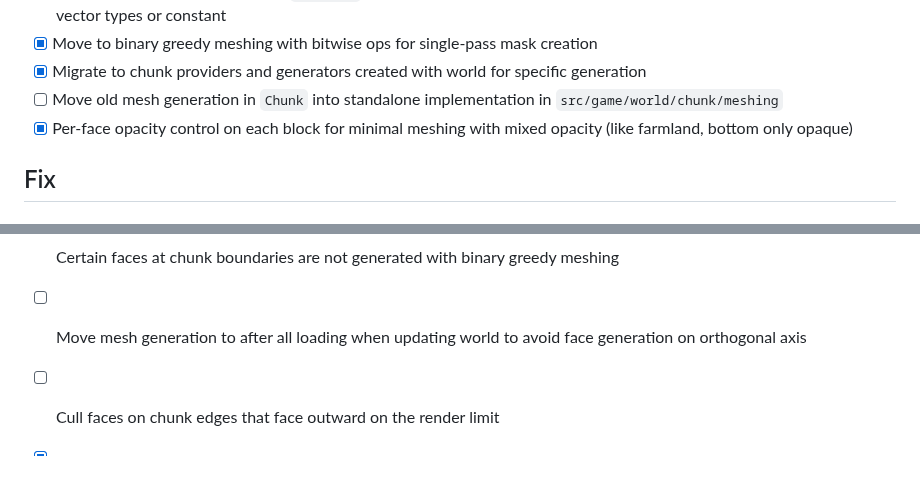
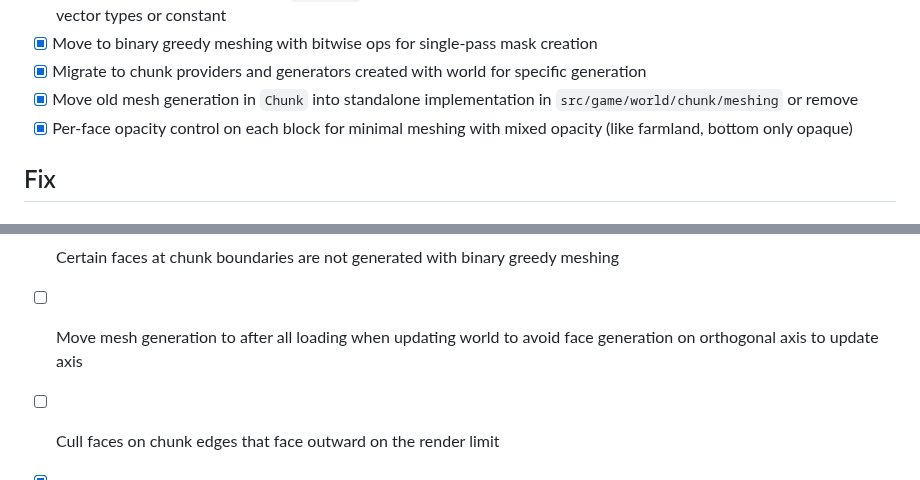
Before and after one commit to EngineersBox/PSX-Minecraft, a Markdown page: TODO.md, 2 parts joined by grey strips. Rendered like a GitHub page.

```diff
--- a/TODO.md
+++ b/TODO.md
@@ -51,7 +51,7 @@
 * [ ] Refactor vector operations to use `_Generic` C11 macro to perform type specific operations between any kind of two vector types or constant
 * [x] Move to binary greedy meshing with bitwise ops for single-pass mask creation
 * [x] Migrate to chunk providers and generators created with world for specific generation
-* [ ] Move old mesh generation in `Chunk` into standalone implementation in `src/game/world/chunk/meshing`
+* [x] Move old mesh generation in `Chunk` into standalone implementation in `src/game/world/chunk/meshing` or remove
 * [x] Per-face opacity control on each block for minimal meshing with mixed opacity (like farmland, bottom only opaque)
 
 ## Fix
@@ -77,6 +77,6 @@
 * [x] Cannot fall off a block edge, get pushed back
 * [x] Jumping onto a block pushes player back, not allowing for movement up to a block (weird edge cases for certain angles still work)
 * [x] Certain faces at chunk boundaries are not generated with binary greedy meshing
-* [ ] Move mesh generation to after all loading when updating world to avoid face generation on orthogonal axis
+* [ ] Move mesh generation to after all loading when updating world to avoid face generation on orthogonal axis to update axis
 * [ ] Cull faces on chunk edges that face outward on the render limit
 * [x] Chunks with a negative component in position don't generate meshes correctly (incorrect faces and textures)
```
Also changed, not shown: README.md (+2 -1 lines).
